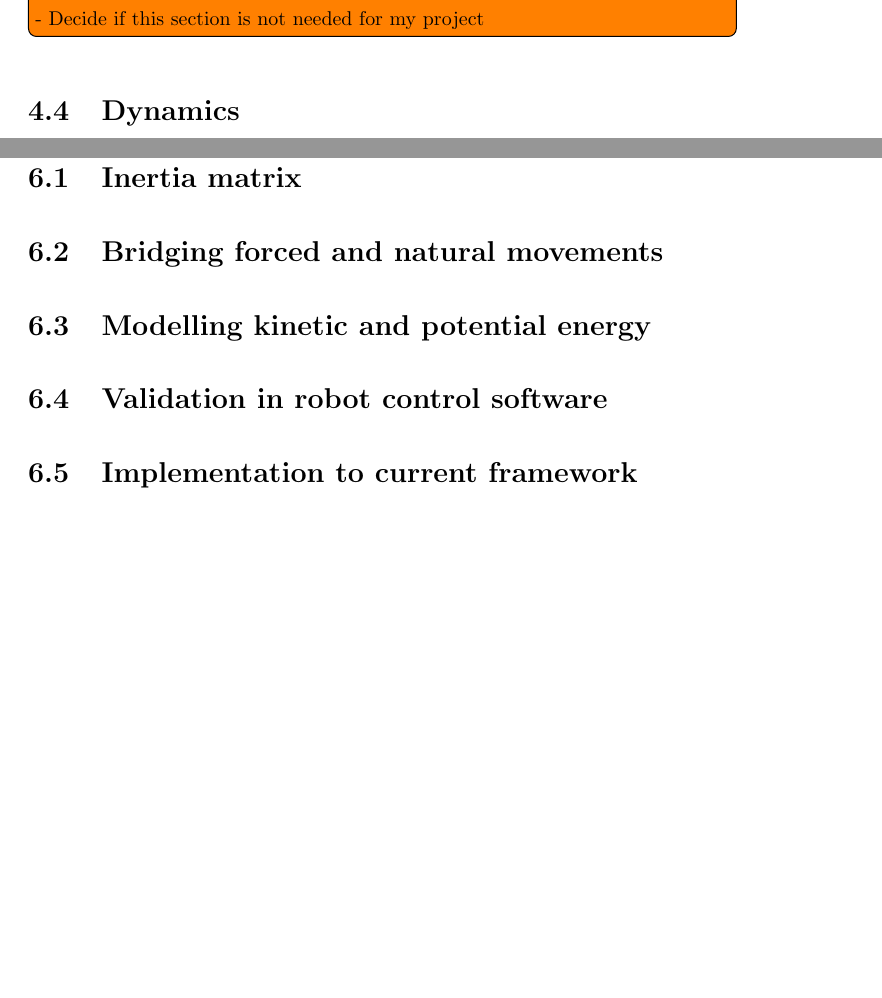
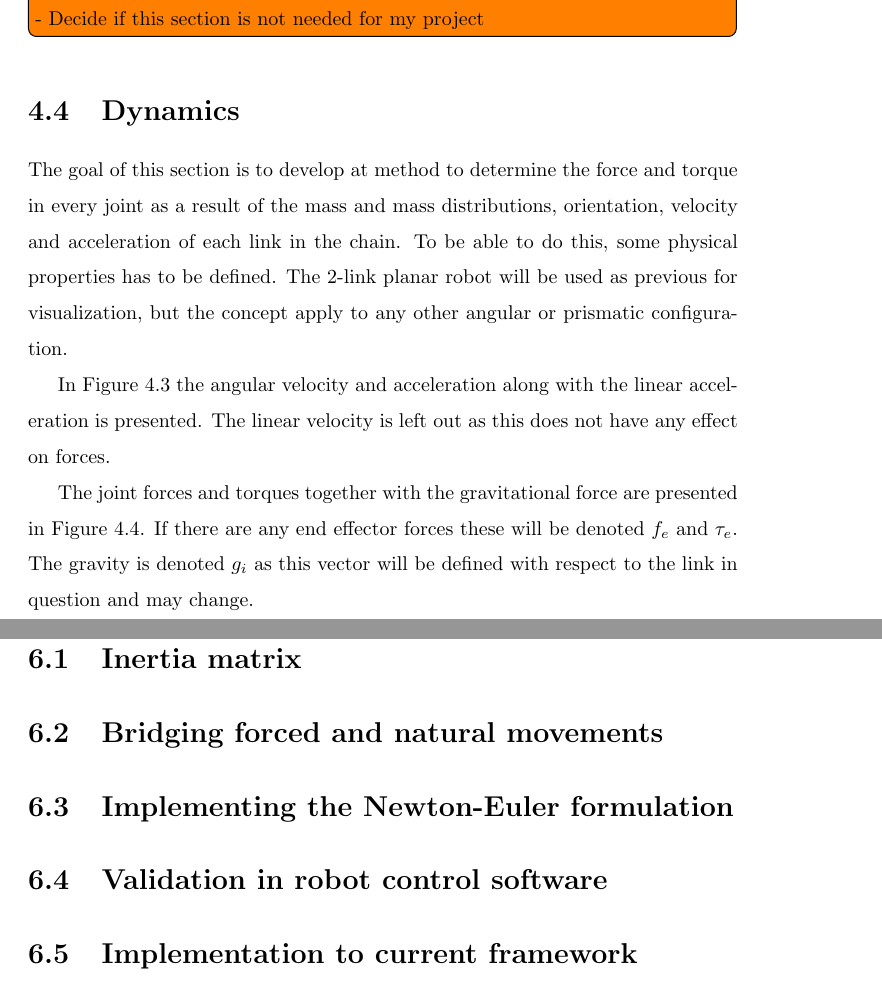
Before and after one commit to martinloland/project_thesis, a LaTeX thesis (main.tex, which reads nomenclature.tex, tex/dynamics.tex, tex/theory.tex): two parts of pages 19 and 28 of 32 before the commit and two parts of pages 19 and 29 of 33 after it, joined at a grey line, cut so that both start at the same text, the shorter picture padded with empty space. Compiled offline with pdfLaTeX.

Commit message:
added to dynamics

```diff
--- a/nomenclature.tex
+++ b/nomenclature.tex
@@ -8,6 +8,8 @@
   \ifstrequal{#1}{P}{Physical properties}{}}%
 ]}
 
+\nomenclature[D]{$\omega_i$}{angular velocity for link i}
+\nomenclature[D]{$\alpha_i$}{angular acceleration for link i}
 \nomenclature[D]{$\dot{h}_i$}{change in angular momentum for link i}
 \nomenclature[D]{$\dot{p}_i$}{change in linear momentum for link i}
 \nomenclature[P]{$I_i$}{Inertia tensor for link i with respect to it's body attached frame}
--- a/tex/dynamics.tex
+++ b/tex/dynamics.tex
@@ -2,7 +2,7 @@
 \lipsum[1]
 \section{Inertia matrix}
 \section{Bridging forced and natural movements}
-\section{Modelling kinetic and potential energy}
+\section{Implementing the Newton-Euler formulation}
 \section{Validation in robot control software}
 \section{Implementation to current framework}
 
--- a/tex/theory.tex
+++ b/tex/theory.tex
@@ -225,6 +225,10 @@ F_{x} & F_{y} & F_{z} & n_x & n_y & n_z]^T
 }
 \section{Dynamics}
 
+The goal of this section is to develop at method to determine the force and torque in every joint as a result of the mass and mass distributions, orientation, velocity and acceleration of each link in the chain. To be able to do this, some physical properties has to be defined. The 2-link planar robot will be used as previous for visualization, but the concept apply to any other angular or prismatic configuration.
+
+In \figref{speed} the angular velocity and acceleration along with the linear acceleration is presented. The linear velocity is left out as this does not have any effect on forces.
+
 \begin{figure}[h!]
     \centering
     \def\svgwidth{\columnwidth}
@@ -232,6 +236,8 @@ F_{x} & F_{y} & F_{z} & n_x & n_y & n_z]^T
     \caption{Velocity and acceleration properties}
     \label{speed}
 \end{figure}
+
+The joint forces and torques together with the gravitational force are presented in \figref{forces}. If there are any end effector forces these will be denoted $f_e$ and $\tau_e$. The gravity is denoted $g_i$ as this vector will be defined with respect to the link in question and may change.
 
 \begin{figure}[h!]
     \centering
```
Also changed, not shown: tex/kinematics.tex (+2 -0 lines), inkscape/forces.pdf_tex, inkscape/forces.svg, inkscape/newtonEuler.pdf, inkscape/newtonEuler.pdf_tex, inkscape/newtonEuler.svg, inkscape/physical.svg, tex/theory.tex (17 more changed lines), 1 other file.
